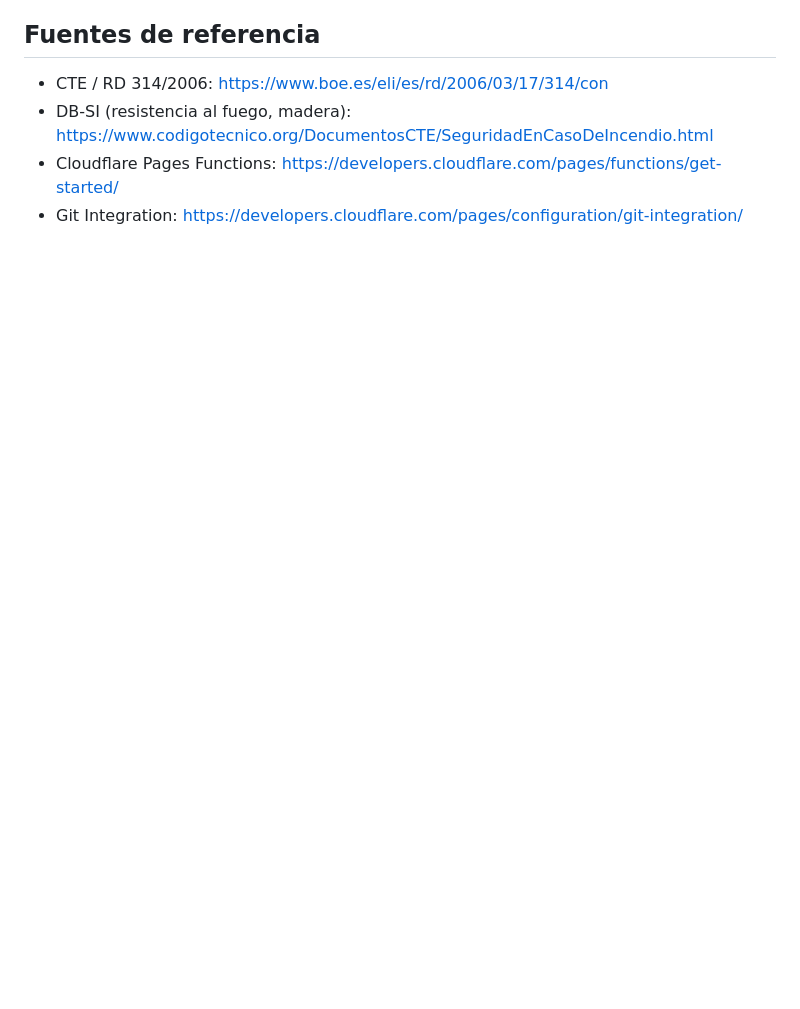
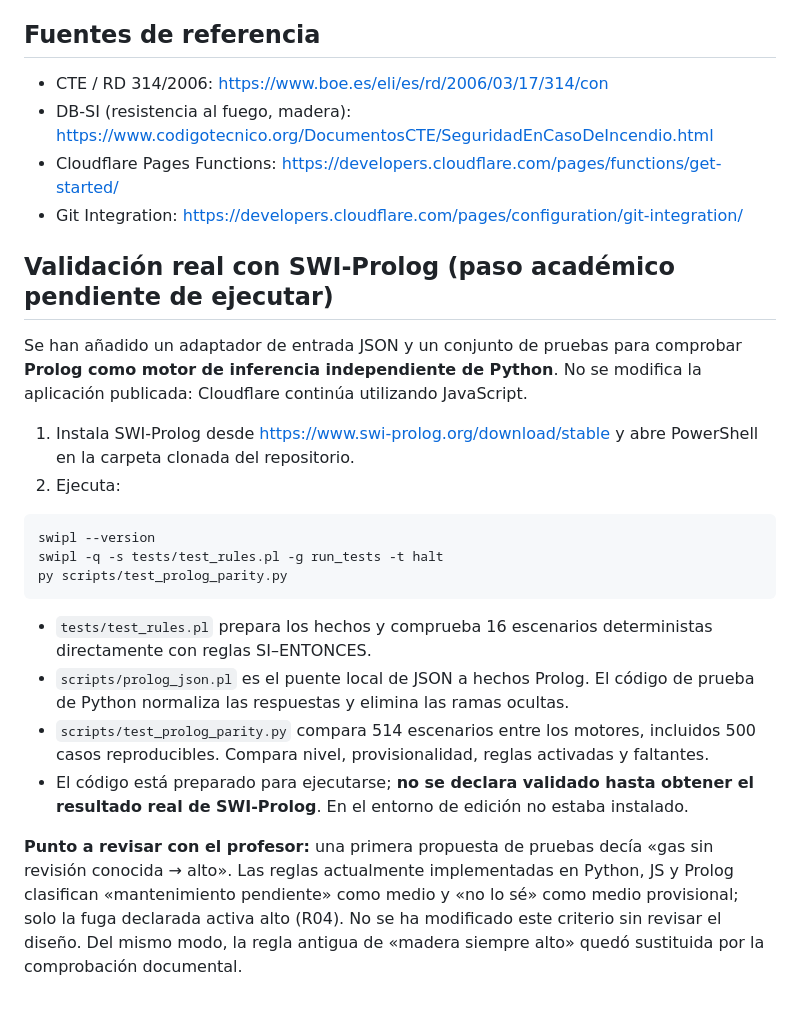
Before and after one commit to raineragoge/ViviendaSeg-Sistema-Experto, a Markdown page: README.md, the part around the change. GitHub-like rendering; blank space fills up the shorter version.

Commit message:
Documentar validación académica con SWI-Prolog

````diff
--- a/README.md
+++ b/README.md
@@ -115,3 +115,36 @@ Se actualiza el archivo generado `functions/_shared/knowledge.js`. Subir ambos c
 - DB-SI (resistencia al fuego, madera): https://www.codigotecnico.org/DocumentosCTE/SeguridadEnCasoDeIncendio.html
 - Cloudflare Pages Functions: https://developers.cloudflare.com/pages/functions/get-started/
 - Git Integration: https://developers.cloudflare.com/pages/configuration/git-integration/
+
+
+## Validación real con SWI-Prolog (paso académico pendiente de ejecutar)
+
+Se han añadido un adaptador de entrada JSON y un conjunto de pruebas para
+comprobar **Prolog como motor de inferencia independiente de Python**. No se modifica
+la aplicación publicada: Cloudflare continúa utilizando JavaScript.
+
+1. Instala SWI-Prolog desde https://www.swi-prolog.org/download/stable
+   y abre PowerShell en la carpeta clonada del repositorio.
+2. Ejecuta:
+
+```powershell
+swipl --version
+swipl -q -s tests/test_rules.pl -g run_tests -t halt
+py scripts/test_prolog_parity.py
+```
+
+- `tests/test_rules.pl` prepara los hechos y comprueba 16 escenarios deterministas
+  directamente con reglas SI–ENTONCES.
+- `scripts/prolog_json.pl` es el puente local de JSON a hechos Prolog. El código
+  de prueba de Python normaliza las respuestas y elimina las ramas ocultas.
+- `scripts/test_prolog_parity.py` compara 514 escenarios entre los motores,
+  incluidos 500 casos reproducibles. Compara nivel, provisionalidad, reglas activadas y faltantes.
+- El código está preparado para ejecutarse; **no se declara validado hasta obtener
+  el resultado real de SWI-Prolog**. En el entorno de edición no estaba instalado.
+
+**Punto a revisar con el profesor:** una primera propuesta de pruebas decía
+«gas sin revisión conocida → alto». Las reglas actualmente implementadas en
+Python, JS y Prolog clasifican «mantenimiento pendiente» como medio y «no lo sé»
+como medio provisional; solo la fuga declarada activa alto (R04). No se ha
+modificado este criterio sin revisar el diseño. Del mismo modo, la regla
+antigua de «madera siempre alto» quedó sustituida por la comprobación documental.
````
